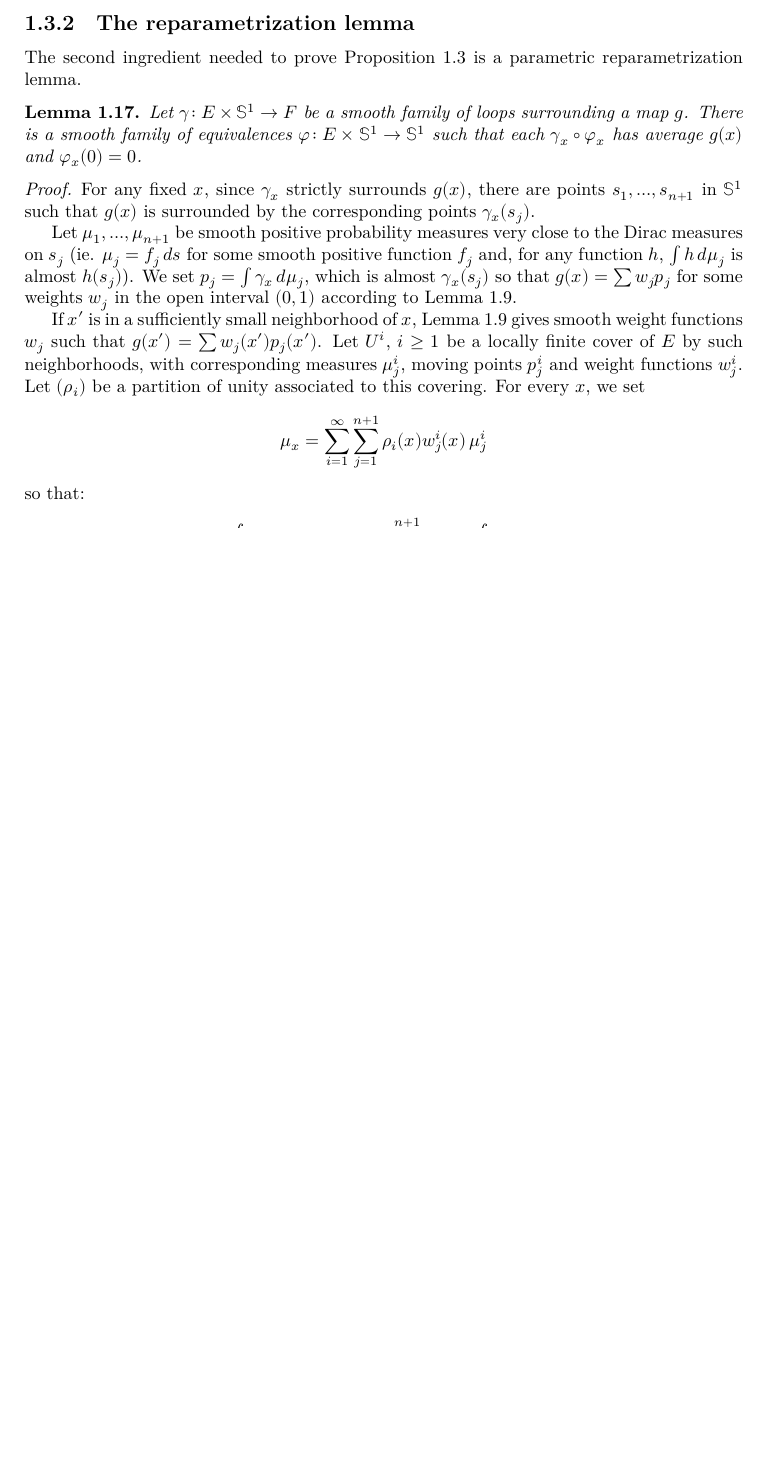
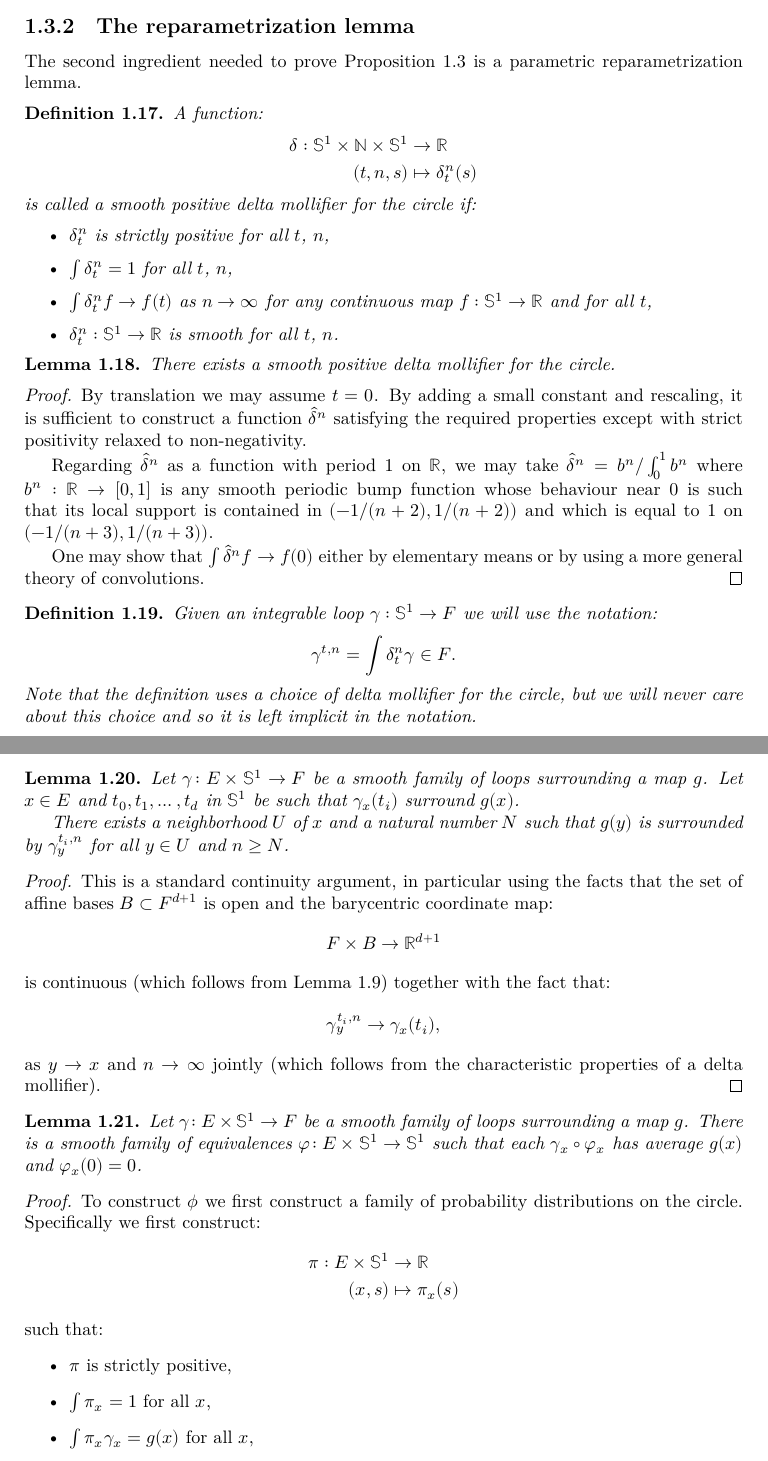
Before and after one commit to leanprover-community/sphere-eversion, a LaTeX thesis (blueprint/src/print.tex, which reads blueprint/src/loops.tex): part of page 12 of 22 before the commit and two parts of pages 12 and 13 of 23 after it, the two joined at a grey line, cut so that both start at the same text, the shorter picture padded with empty space. Compiled offline with XeLaTeX.

Commit message:
Update blueprint: bring informal argument closer to formal argument

```diff
--- a/blueprint/src/loops.tex
+++ b/blueprint/src/loops.tex
@@ -575,6 +575,89 @@ as explained in the next lemma.
 The second ingredient needed to prove \Cref{prop:loops} is a
 parametric reparametrization lemma.
 
+\begin{definition}
+  \label{def:delta_mollifier}
+  \lean{delta_mollifier}
+  \leanok
+  A function:
+  \begin{align*}
+    \delta : 𝕊^1 \times ℕ \times 𝕊^1 &\to ℝ\\
+    (t, n, s) &\mapsto \delta_t^n (s)
+  \end{align*}
+  is called a smooth positive delta mollifier for the circle if:
+  \begin{itemize}
+    \item $\delta_t^n$ is strictly positive for all $t$, $n$,
+    \item $\int \delta_t^n = 1$ for all $t$, $n$,
+    \item $\int \delta_t^n f \to f(t)$ as $n \to \infty$ for any continuous map $f : 𝕊^1 \to ℝ$ and for all $t$,
+    \item $\delta_t^n : 𝕊^1 \to ℝ$ is smooth for all $t$, $n$.
+  \end{itemize}
+\end{definition}
+
+\begin{lemma}
+  \label{lem:delta_mollifier_exists}
+  \lean{loop.tendsto_mollify}
+  \leanok
+  There exists a smooth positive delta mollifier for the circle.
+\end{lemma}
+
+\begin{proof}
+  \uses{def:delta_mollifier}
+  \leanok
+  By translation we may assume $t = 0$. By adding a small
+  constant and rescaling, it is sufficient to construct a function $\hat\delta^n$
+  satisfying the required properties except with strict positivity relaxed to non-negativity.
+
+  Regarding $\hat\delta^n$ as a function with period 1 on $ℝ$, we may take
+  $\hat\delta^n = b^n / \int_0^1 b^n$ where $b^n : ℝ \to [0, 1]$ is any smooth periodic bump function
+  whose behaviour near 0 is such that its local support is contained in $(-1/(n+2), 1/(n+2))$ and which
+  is equal to 1 on $(-1/(n+3), 1/(n+3))$.
+
+  One may show that $\int \hat\delta^n f \to f(0)$ either by elementary means or by using
+  a more general theory of convolutions.
+\end{proof}
+
+\begin{definition}
+  \label{def:loop_mollification}
+  \uses{lem:delta_mollifier_exists}
+  \lean{loop.mollify}
+  \leanok
+  Given an integrable loop $\gamma : 𝕊^1 \to F$ we will use the notation:
+  \begin{align*}
+    \gamma^{t,n} = \int \delta_t^n \gamma \in F.
+  \end{align*}
+  Note that the definition uses a choice of delta mollifier for the circle, but
+  we will never care about this choice and so it is left implicit in the notation.
+\end{definition}
+
+\begin{lemma}
+  \label{lem:eventually_surrounded}
+  \uses{def:surrounds}
+  \lean{eventually_exists_surrounding_pts_approx_surrounding_points_at}
+  Let $γ \co E × 𝕊^1 → F$ be a smooth family of loops surrounding a map $g$. Let $x \in E$ and
+  $t_0, t_1, \ldots, t_d$ in $𝕊^1$ be such that $\gamma_x(t_i)$ surround $g(x)$.
+
+  There exists a neighborhood $U$ of $x$ and
+  a natural number $N$ such that $g(y)$ is surrounded by $\gamma_y^{t_i,n}$
+  for all $y \in U$ and $n \ge N$.
+\end{lemma}
+
+\begin{proof}
+  \uses{lem:smooth_barycentric_coord}
+  \leanok
+  This is a standard continuity argument, in particular using the facts that the set of
+  affine bases $B \subset F^{d+1}$ is open and the barycentric coordinate map:
+  \begin{align*}
+    F \times B \to ℝ^{d+1}
+  \end{align*}
+  is continuous (which follows from \Cref{lem:smooth_barycentric_coord}) together with
+  the fact that:
+  \begin{align*}
+    \gamma_y^{t_i,n} \to \gamma_x(t_i),
+  \end{align*}
+  as $y \to x$ and $n \to \infty$ jointly (which follows from the characteristic properties
+  of a delta mollifier).
+\end{proof}
+
 \begin{lemma}
 \label{lem:reparametrization}
 \uses{def:surrounds, def:average}
@@ -587,16 +670,18 @@ that each $γ_x ∘ φ_x$ has average $g(x)$ and $φ_x(0) = 0$.
 \end{lemma}
 
 \begin{proof}
-  \uses{lem:smooth_barycentric_coord}
+  \uses{lem:smooth_barycentric_coord, lem:eventually_surrounded}
   \leanok
-  For any fixed $x$, since $γ_x$ strictly surrounds $g(x)$, there are points
-  $s_1, …, s_{n+1}$ in $𝕊^1$ such that $g(x)$ is surrounded
-  by the corresponding points $γ_x(s_j)$.
 
-  Let $μ_1, …, μ_{n+1}$ be smooth positive probability measures very
-  close to the Dirac measures on $s_j$ (ie. $μ_j = f_j\, ds$ for some
-  smooth positive function $f_j$ and, for any function $h$,
-  $\int h\,dμ_j$ is almost $h(s_j)$).  We set $p_j = \int γ_x\, d\mu_j$, which
-  is almost $γ_x(s_j)$ so that $g(x) = \sum w_j p_j$ for some weights
-  $w_j$ in the open interval $(0, 1)$ according to
-  \Cref{lem:smooth_barycentric_coord}.
+  To construct $\phi$ we first construct a family of probability distributions on the circle.
+  Specifically we first construct:
+  \begin{align*}
+    \pi : E \times 𝕊^1 &\to ℝ\\
+    (x, s) &\mapsto \pi_x(s)
+  \end{align*}
+  such that:
+  \begin{itemize}
+    \item $\pi$ is strictly positive,
+    \item $\int \pi_x = 1$ for all $x$,
+    \item $\int \pi_x \gamma_x = g(x)$ for all $x$,
+    \item $\pi$ is smooth (jointly on $E \times 𝕊^1$).
@@ -603,13 +697 @@ that each $γ_x ∘ φ_x$ has average $g(x)$ and $φ_x(0) = 0$.
 
-  If $x'$ is in a sufficiently small neighborhood of $x$,
-  \Cref{lem:smooth_barycentric_coord} gives smooth weight functions $w_j$
-  such that $g(x') = \sum w_j(x')p_j(x')$.
-  Let $U^i$, $i ≥ 1$ be a locally finite cover of $E$ by such
-  neighborhoods, with corresponding measures $μ_j^i$, moving points
-  $p_j^i$ and weight functions $w_j^i$.
-  Let $(ρ_i)$ be a partition of unity associated to this covering. For
-  every $x$, we set
-  \[
-    μ_x = \sum_{i=1}^∞ \sum_{j=1}^{n+1} ρ_i(x)w_j^i(x)\, μ_j^i
-  \]
-  so that:
@@ -616,5 +703 @@ that each $γ_x ∘ φ_x$ has average $g(x)$ and $φ_x(0) = 0$.
   \begin{align*}
-    \int γ_x\, dμ_x &=
-    \sum_i ρ_i(x)\sum_{j=1}^{n+1} w_j^i(x) \int γ_x\, dμ_j^i\\
-    &= \sum_i ρ_i(x)\sum_{j=1}^{n+1} w_j^i(x) p_j^i(x)\\
-    &= \sum_i ρ_i(x) g(x) = g(x).
```
Also changed, not shown: blueprint/src/loops.tex (36 more changed lines).
